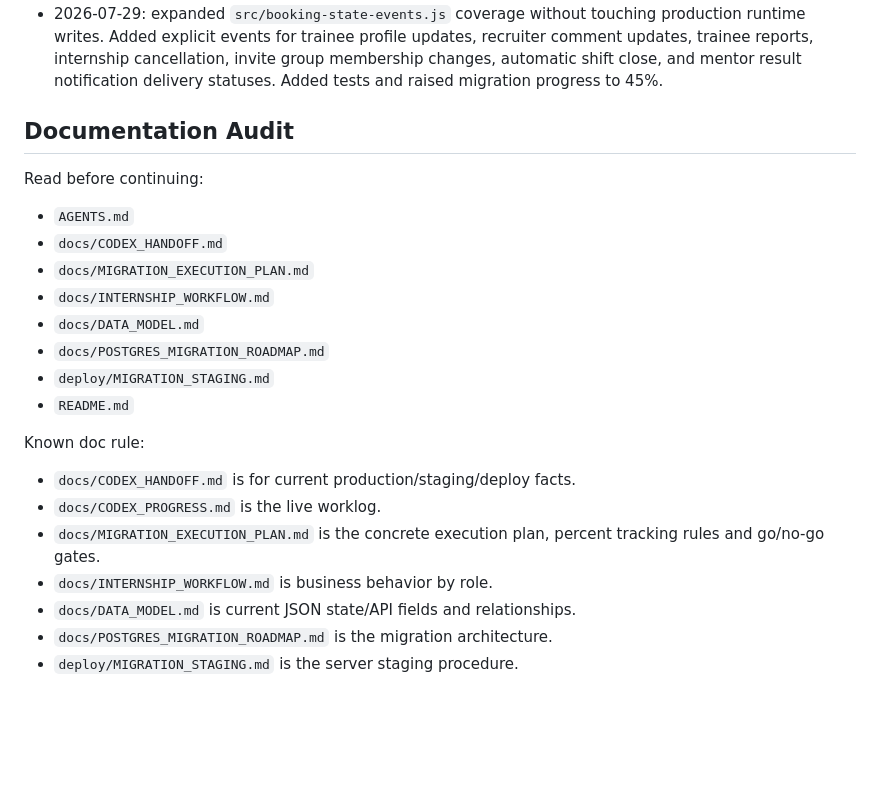
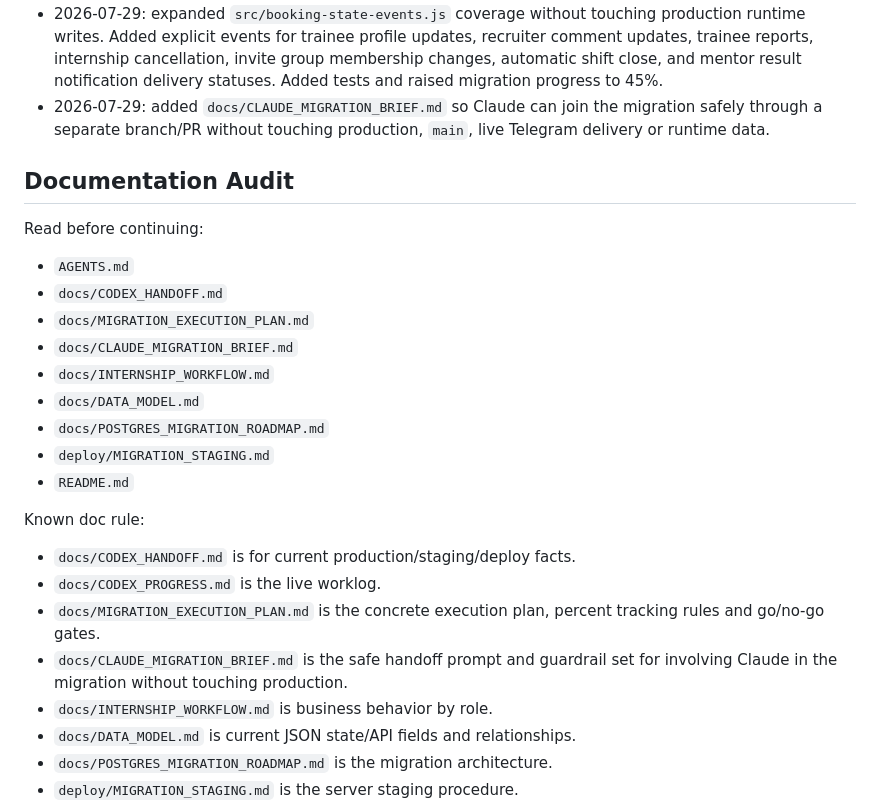
Before and after one commit to xk369/lh-stazhirovka, a Markdown page: docs/CODEX_PROGRESS.md, the part around the change. Drawn GitHub-style; blank space fills up the shorter version.

Commit message:
Add Claude migration handoff brief

```diff
--- a/docs/CODEX_PROGRESS.md
+++ b/docs/CODEX_PROGRESS.md
@@ -97,6 +97,9 @@ passwords, raw production data, trainee PII dumps or private `.env` values here.
   invite group membership changes, automatic shift close, and mentor result
   notification delivery statuses. Added tests and raised migration progress to
   45%.
+- 2026-07-29: added `docs/CLAUDE_MIGRATION_BRIEF.md` so Claude can join the
+  migration safely through a separate branch/PR without touching production,
+  `main`, live Telegram delivery or runtime data.
 
 ## Documentation Audit
 
@@ -105,6 +108,7 @@ Read before continuing:
 - `AGENTS.md`
 - `docs/CODEX_HANDOFF.md`
 - `docs/MIGRATION_EXECUTION_PLAN.md`
+- `docs/CLAUDE_MIGRATION_BRIEF.md`
 - `docs/INTERNSHIP_WORKFLOW.md`
 - `docs/DATA_MODEL.md`
 - `docs/POSTGRES_MIGRATION_ROADMAP.md`
@@ -117,6 +121,8 @@ Known doc rule:
 - `docs/CODEX_PROGRESS.md` is the live worklog.
 - `docs/MIGRATION_EXECUTION_PLAN.md` is the concrete execution plan, percent
   tracking rules and go/no-go gates.
+- `docs/CLAUDE_MIGRATION_BRIEF.md` is the safe handoff prompt and guardrail set
+  for involving Claude in the migration without touching production.
 - `docs/INTERNSHIP_WORKFLOW.md` is business behavior by role.
 - `docs/DATA_MODEL.md` is current JSON state/API fields and relationships.
 - `docs/POSTGRES_MIGRATION_ROADMAP.md` is the migration architecture.
```
Also changed, not shown: docs/CLAUDE_MIGRATION_BRIEF.md (added, +232 -0 lines).
